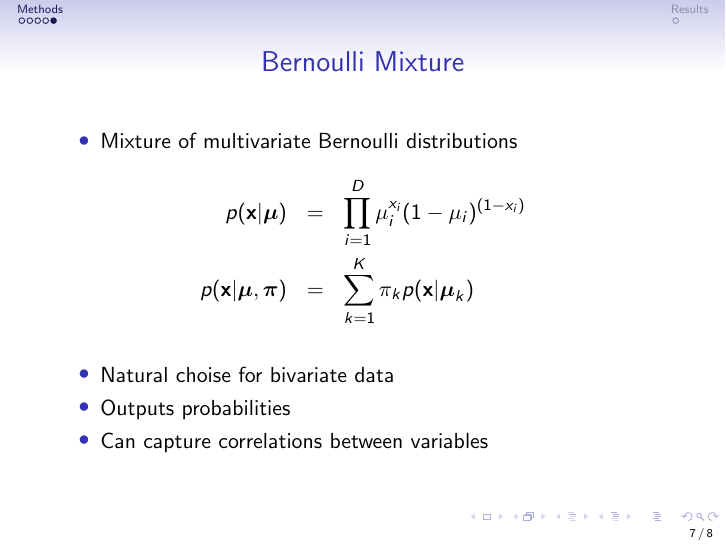
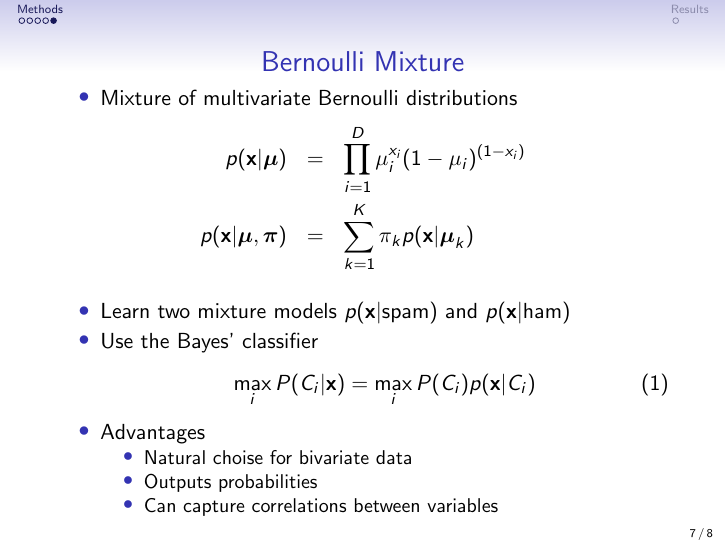
Before and after one commit to dancek/Machine-Learning-project, LaTeX slides (presentation/spam.tex): page 7 of 8. Compiled offline with pdfLaTeX.

Commit message:
bernoullia lisää

```diff
--- a/presentation/spam.tex
+++ b/presentation/spam.tex
@@ -9,6 +9,8 @@
 %\usepackage{subfigure}
 \usepackage{url}
 %\usecolortheme{orchid}
+
+\setbeamertemplate{navigation symbols}{}
 
 \title{Ensemble Method for Spam Classification}
 \author{Hannu Hartikainen and Eric Malmi}
@@ -130,9 +132,17 @@
     p(\mathbf{x}|\boldsymbol\mu,\boldsymbol\pi) &=& \sum_{k=1}^K \pi_kp(\mathbf{x}|\boldsymbol\mu_k)
   \end{eqnarray*}
   \begin{itemize}
+  \item Learn two mixture models $p(\mathbf{x}|\textmd{spam})$ and $p(\mathbf{x}|\textmd{ham})$
+  \item Use the Bayes' classifier
+  \begin{equation}
+  \max_i P(C_i|\mathbf{x}) = \max_i P(C_i)p(\mathbf{x}|C_i)
+  \end{equation}
+  \item Advantages
+  \begin{itemize}
     \item Natural choise for bivariate data
     \item Outputs probabilities
     \item Can capture correlations between variables
+  \end{itemize}
   \end{itemize}
 
 %\begin{figure}
```
